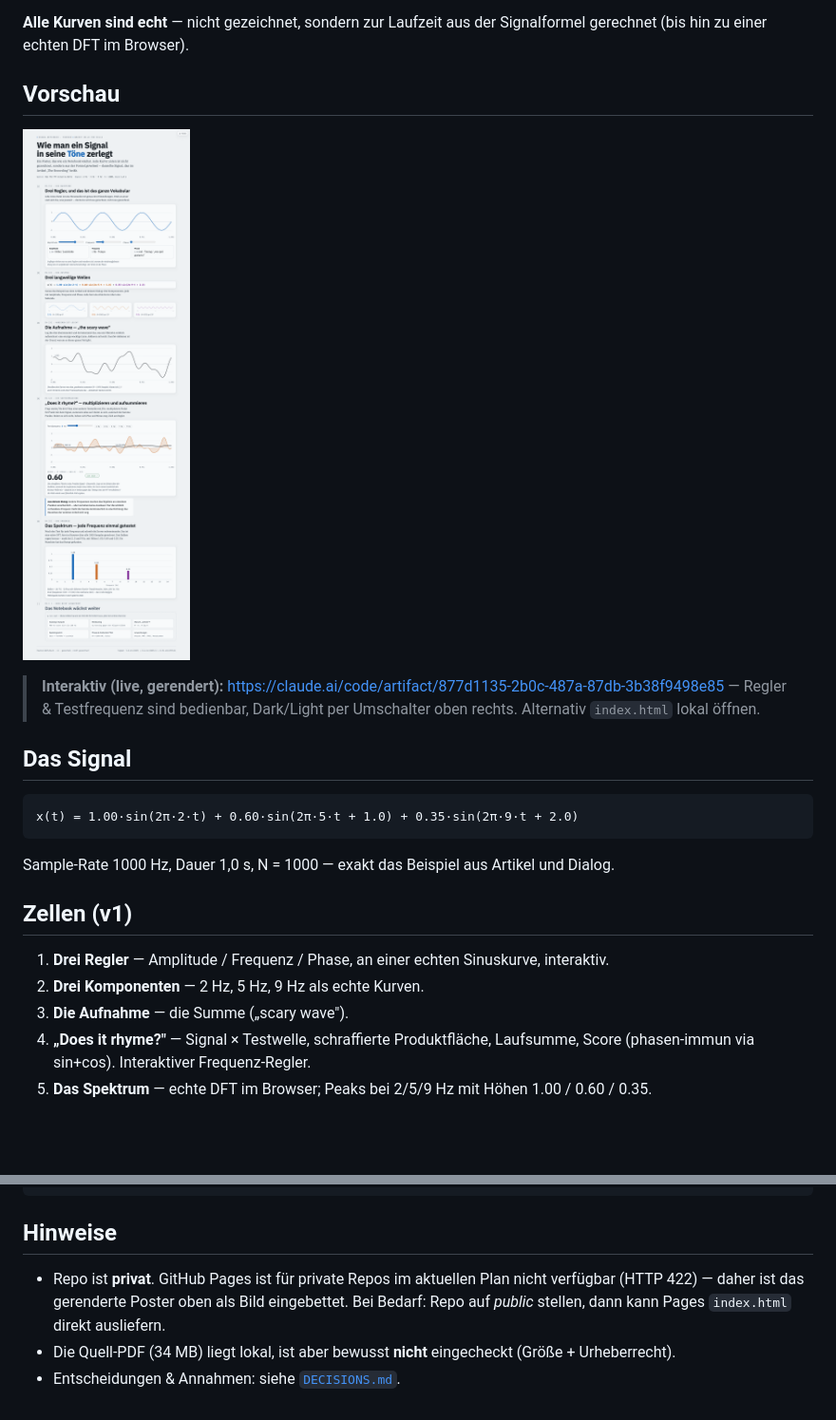
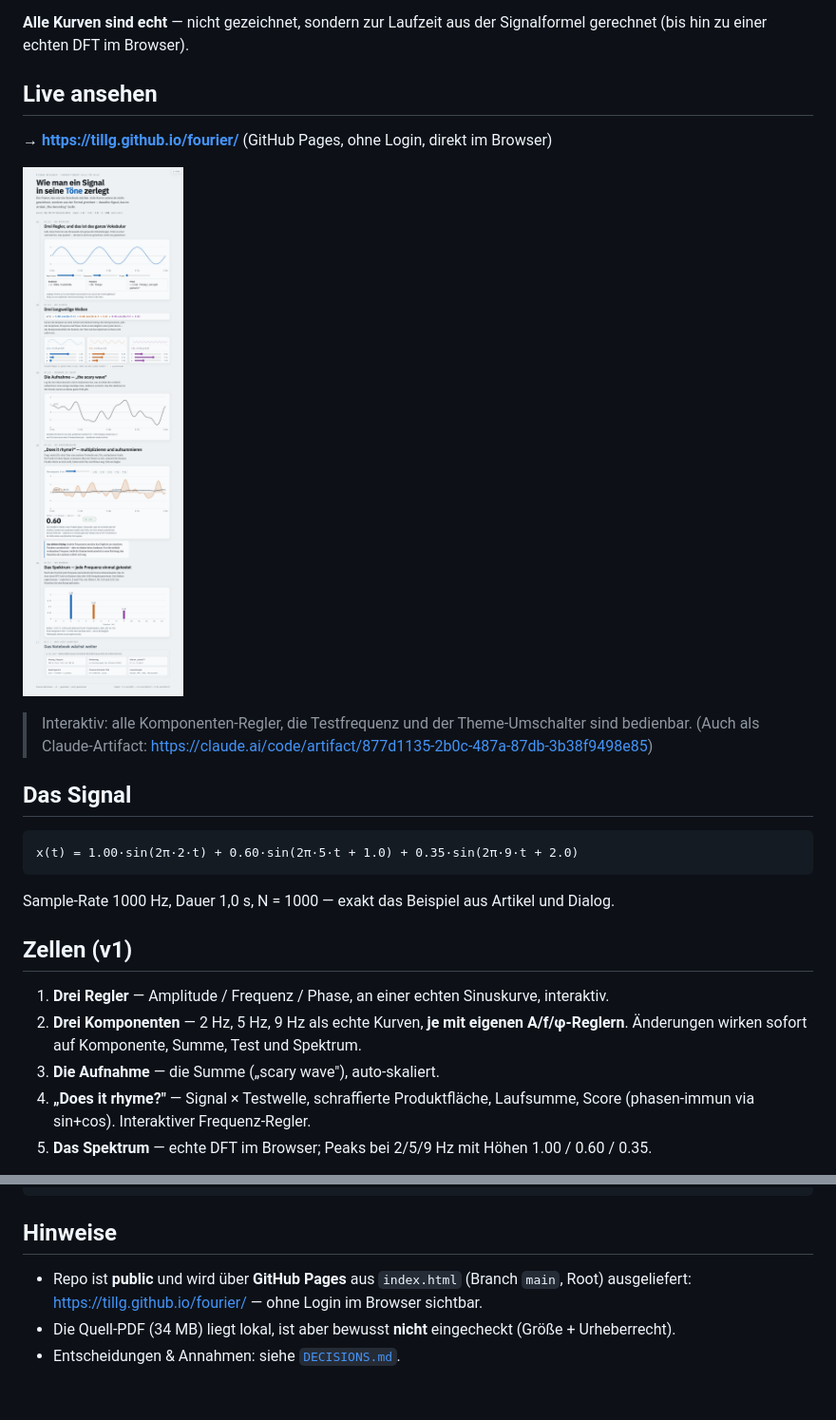
Before and after one commit to tillg/fourier, a Markdown page: README.md, 2 parts joined by grey strips. Shown: that part at 95% size. GitHub-like rendering; pictures changed too: assets/poster-preview.png; blank space fills up the shorter version.

```diff
--- a/README.md
+++ b/README.md
@@ -7,13 +7,14 @@ Medium-Artikel *„How The Fast Fourier Transform Actually Works"* und der begle
 **Alle Kurven sind echt** — nicht gezeichnet, sondern zur Laufzeit aus der Signalformel gerechnet
 (bis hin zu einer echten DFT im Browser).
 
-## Vorschau
+## Live ansehen
+
+**→ https://tillg.github.io/fourier/** (GitHub Pages, ohne Login, direkt im Browser)
 
 ![Fourier-Poster v1](assets/poster-preview.png)
 
-> **Interaktiv (live, gerendert):** https://claude.ai/code/artifact/877d1135-2b0c-487a-87db-3b38f9498e85
-> — Regler & Testfrequenz sind bedienbar, Dark/Light per Umschalter oben rechts.
-> Alternativ `index.html` lokal öffnen.
+> Interaktiv: alle Komponenten-Regler, die Testfrequenz und der Theme-Umschalter sind bedienbar.
+> (Auch als Claude-Artifact: https://claude.ai/code/artifact/877d1135-2b0c-487a-87db-3b38f9498e85)
 
 ## Das Signal
 
@@ -25,8 +26,8 @@ Sample-Rate 1000 Hz, Dauer 1,0 s, N = 1000 — exakt das Beispiel aus Artikel un
 ## Zellen (v1)
 
 1. **Drei Regler** — Amplitude / Frequenz / Phase, an einer echten Sinuskurve, interaktiv.
-2. **Drei Komponenten** — 2 Hz, 5 Hz, 9 Hz als echte Kurven.
-3. **Die Aufnahme** — die Summe („scary wave").
+2. **Drei Komponenten** — 2 Hz, 5 Hz, 9 Hz als echte Kurven, **je mit eigenen A/f/φ-Reglern**. Änderungen wirken sofort auf Komponente, Summe, Test und Spektrum.
+3. **Die Aufnahme** — die Summe („scary wave"), auto-skaliert.
 4. **„Does it rhyme?"** — Signal × Testwelle, schraffierte Produktfläche, Laufsumme, Score (phasen-immun via sin+cos). Interaktiver Frequenz-Regler.
 5. **Das Spektrum** — echte DFT im Browser; Peaks bei 2/5/9 Hz mit Höhen 1.00 / 0.60 / 0.35.
 
@@ -41,8 +42,7 @@ python3 -m http.server 8747   # dann http://localhost:8747/ öffnen
 
 ## Hinweise
 
-- Repo ist **privat**. GitHub Pages ist für private Repos im aktuellen Plan nicht verfügbar
-  (HTTP 422) — daher ist das gerenderte Poster oben als Bild eingebettet. Bei Bedarf: Repo auf
-  *public* stellen, dann kann Pages `index.html` direkt ausliefern.
+- Repo ist **public** und wird über **GitHub Pages** aus `index.html` (Branch `main`, Root)
+  ausgeliefert: https://tillg.github.io/fourier/ — ohne Login im Browser sichtbar.
 - Die Quell-PDF (34 MB) liegt lokal, ist aber bewusst **nicht** eingecheckt (Größe + Urheberrecht).
 - Entscheidungen & Annahmen: siehe [`DECISIONS.md`](DECISIONS.md).
```
Also changed, not shown: 1 other file.
